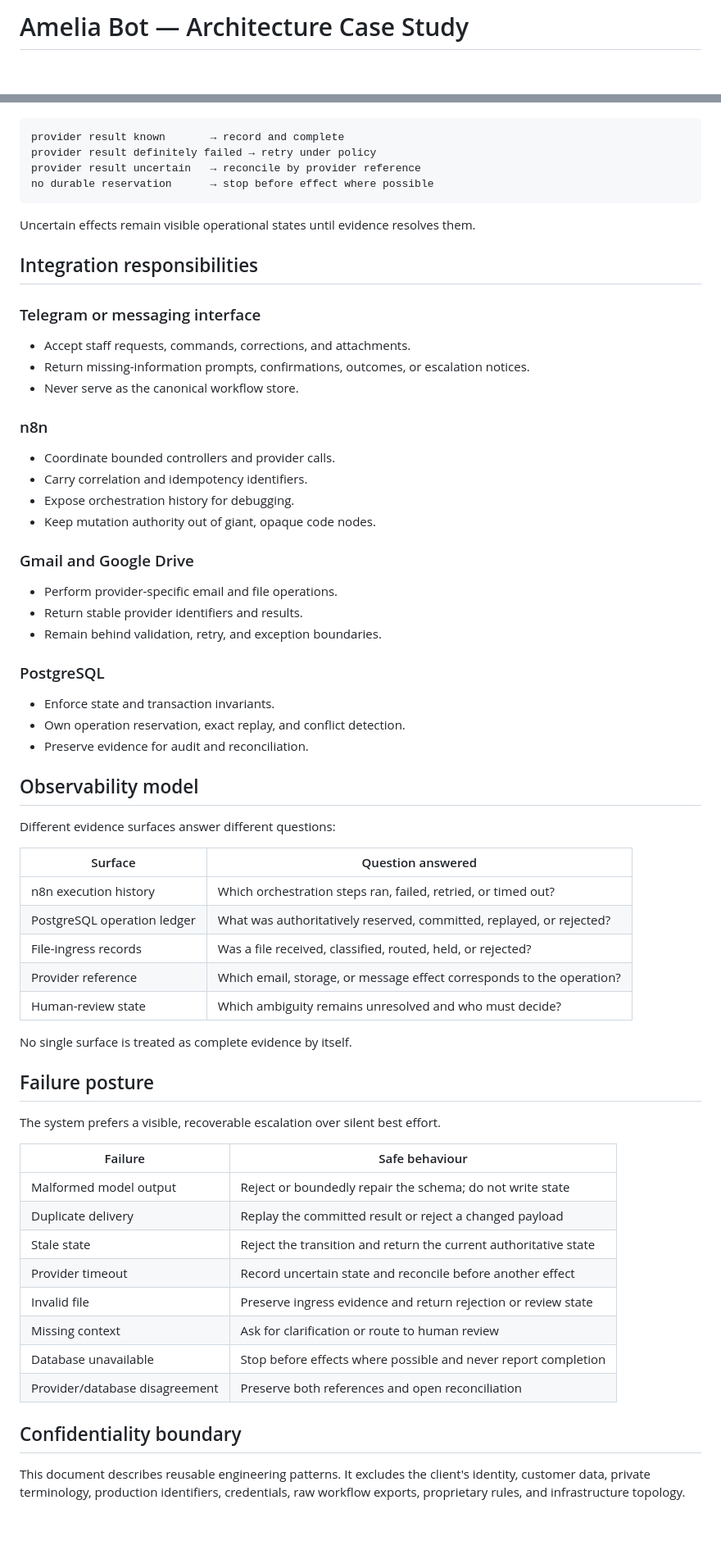
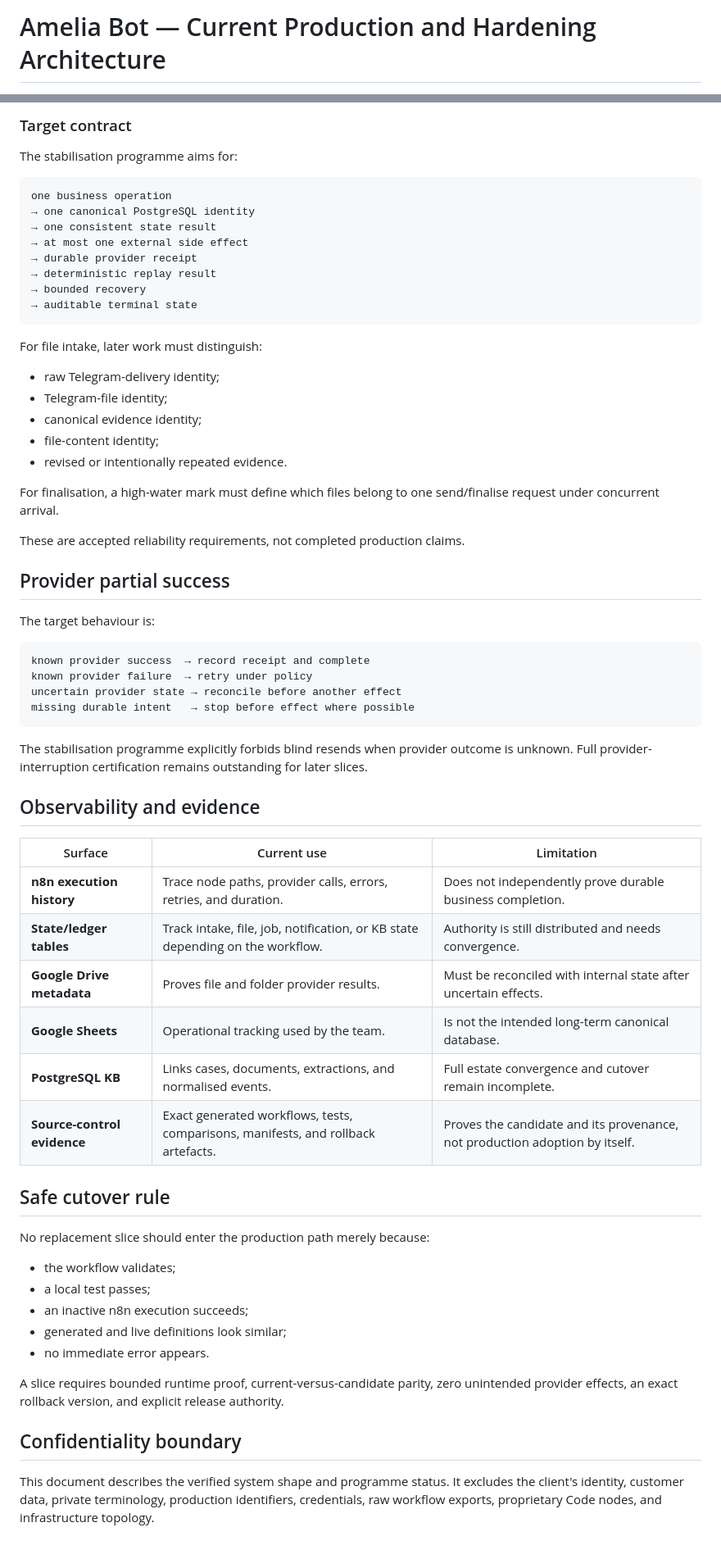
Before and after one commit to joyboy257/joyboy257, a Markdown page: showcases/amelia-bot/architecture.md, 2 parts joined by grey strips. Shown at 82% size. Drawn GitHub-style; blank space fills up the shorter version.

Commit message:
Document Amelia current production and target architecture truthfully

````diff
--- a/showcases/amelia-bot/architecture.md
+++ b/showcases/amelia-bot/architecture.md
@@ -1,3 +1,3 @@
-# Amelia Bot — Architecture Case Study
+# Amelia Bot — Current Production and Hardening Architecture
 
 <p align="center">
@@ -190,69 +202,66 @@ The safe response is not to retry blindly.
+### Target contract
+
+The stabilisation programme aims for:
 
 ```text
-provider result known       → record and complete
-provider result definitely failed → retry under policy
-provider result uncertain   → reconcile by provider reference
-no durable reservation      → stop before effect where possible
+one business operation
+→ one canonical PostgreSQL identity
+→ one consistent state result
+→ at most one external side effect
+→ durable provider receipt
+→ deterministic replay result
+→ bounded recovery
+→ auditable terminal state
 ```
 
-Uncertain effects remain visible operational states until evidence resolves them.
+For file intake, later work must distinguish:
 
-## Integration responsibilities
+- raw Telegram-delivery identity;
+- Telegram-file identity;
+- canonical evidence identity;
+- file-content identity;
+- revised or intentionally repeated evidence.
 
-### Telegram or messaging interface
+For finalisation, a high-water mark must define which files belong to one send/finalise request under concurrent arrival.
 
-- Accept staff requests, commands, corrections, and attachments.
-- Return missing-information prompts, confirmations, outcomes, or escalation notices.
-- Never serve as the canonical workflow store.
+These are accepted reliability requirements, not completed production claims.
 
-### n8n
+## Provider partial success
 
-- Coordinate bounded controllers and provider calls.
-- Carry correlation and idempotency identifiers.
-- Expose orchestration history for debugging.
-- Keep mutation authority out of giant, opaque code nodes.
+The target behaviour is:
 
-### Gmail and Google Drive
+```text
+known provider success  → record receipt and complete
+known provider failure  → retry under policy
+uncertain provider state → reconcile before another effect
+missing durable intent   → stop before effect where possible
+```
 
-- Perform provider-specific email and file operations.
-- Return stable provider identifiers and results.
-- Remain behind validation, retry, and exception boundaries.
+The stabilisation programme explicitly forbids blind resends when provider outcome is unknown. Full provider-interruption certification remains outstanding for later slices.
 
-### PostgreSQL
+## Observability and evidence
 
-- Enforce state and transaction invariants.
-- Own operation reservation, exact replay, and conflict detection.
-- Preserve evidence for audit and reconciliation.
+| Surface | Current use | Limitation |
+| --- | --- | --- |
+| **n8n execution history** | Trace node paths, provider calls, errors, retries, and duration. | Does not independently prove durable business completion. |
+| **State/ledger tables** | Track intake, file, job, notification, or KB state depending on the workflow. | Authority is still distributed and needs convergence. |
+| **Google Drive metadata** | Proves file and folder provider results. | Must be reconciled with internal state after uncertain effects. |
+| **Google Sheets** | Operational tracking used by the team. | Is not the intended long-term canonical database. |
+| **PostgreSQL KB** | Links cases, documents, extractions, and normalised events. | Full estate convergence and cutover remain incomplete. |
+| **Source-control evidence** | Exact generated workflows, tests, comparisons, manifests, and rollback artefacts. | Proves the candidate and its provenance, not production adoption by itself. |
 
-## Observability model
+## Safe cutover rule
 
-Different evidence surfaces answer different questions:
+No replacement slice should enter the production path merely because:
 
-| Surface | Question answered |
-| --- | --- |
-| n8n execution history | Which orchestration steps ran, failed, retried, or timed out? |
-| PostgreSQL operation ledger | What was authoritatively reserved, committed, replayed, or rejected? |
-| File-ingress records | Was a file received, classified, routed, held, or rejected? |
-| Provider reference | Which email, storage, or message effect corresponds to the operation? |
-| Human-review state | Which ambiguity remains unresolved and who must decide? |
+- the workflow validates;
+- a local test passes;
+- an inactive n8n execution succeeds;
+- generated and live definitions look similar;
+- no immediate error appears.
 
-No single surface is treated as complete evidence by itself.
-
-## Failure posture
-
-The system prefers a visible, recoverable escalation over silent best effort.
-
-| Failure | Safe behaviour |
-| --- | --- |
-| Malformed model output | Reject or boundedly repair the schema; do not write state |
-| Duplicate delivery | Replay the committed result or reject a changed payload |
-| Stale state | Reject the transition and return the current authoritative state |
-| Provider timeout | Record uncertain state and reconcile before another effect |
-| Invalid file | Preserve ingress evidence and return rejection or review state |
-| Missing context | Ask for clarification or route to human review |
-| Database unavailable | Stop before effects where possible and never report completion |
-| Provider/database disagreement | Preserve both references and open reconciliation |
+A slice requires bounded runtime proof, current-versus-candidate parity, zero unintended provider effects, an exact rollback version, and explicit release authority.
 
 ## Confidentiality boundary
 
-This document describes reusable engineering patterns. It excludes the client's identity, customer data, private terminology, production identifiers, credentials, raw workflow exports, proprietary rules, and infrastructure topology.
+This document describes the verified system shape and programme status. It excludes the client's identity, customer data, private terminology, production identifiers, credentials, raw workflow exports, proprietary Code nodes, and infrastructure topology.
````
Also changed, not shown: other parts of showcases/amelia-bot/architecture.md (+159 -147 lines).
